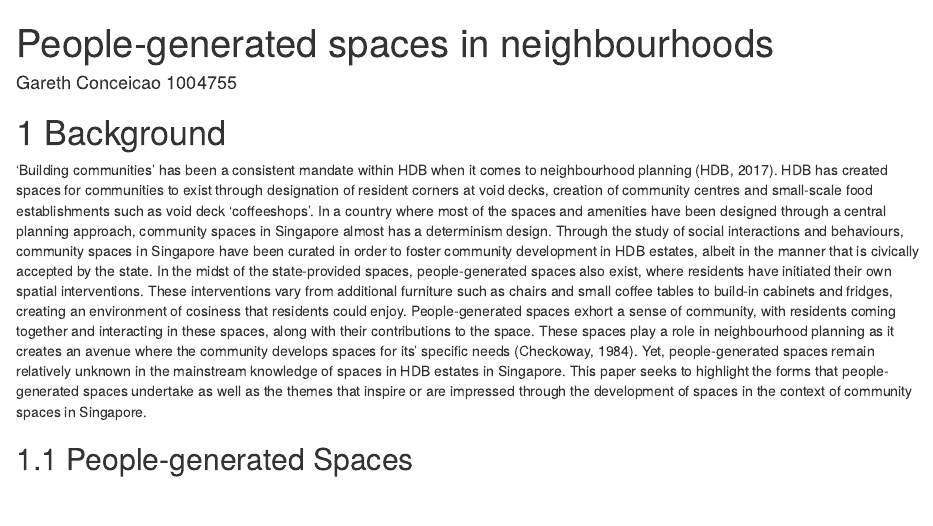
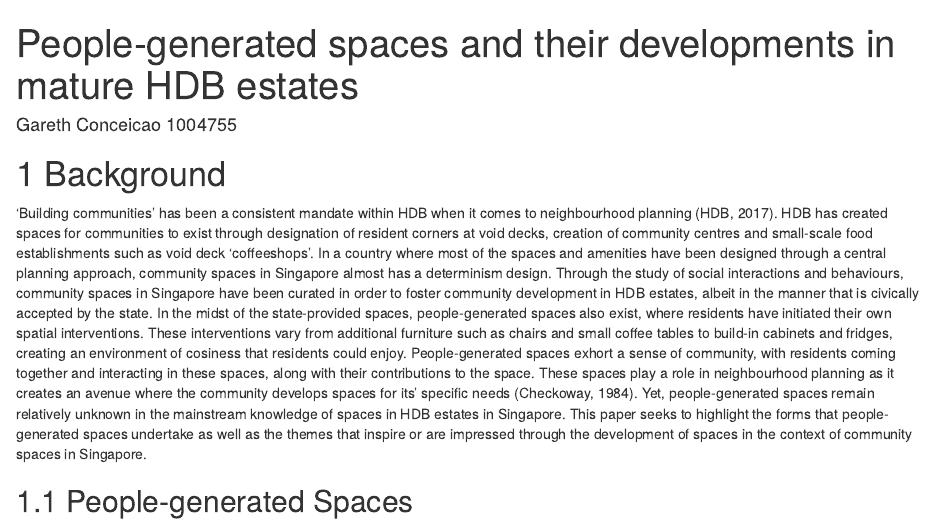
Before and after one commit to garethgc/irp, an R Markdown document (index.Rmd): the page in a window 1100 px wide, from its top. Rendered offline with R 4.5, knitr and Pandoc, with nearby package versions; drawn as R Markdown's standard HTML page in place of the format the file asks for.

Commit message:
Changed title

```diff
--- a/index.Rmd
+++ b/index.Rmd
@@ -1,5 +1,5 @@
 ---
-title: "People-generated spaces in neighbourhoods"
+title: "People-generated spaces and their developments in mature HDB estates"
 author: "Gareth Conceicao 1004755"
 site: bookdown::bookdown_site
 documentclass: book
```
Also changed, not shown: docs/search_index.json, 1 other file.
